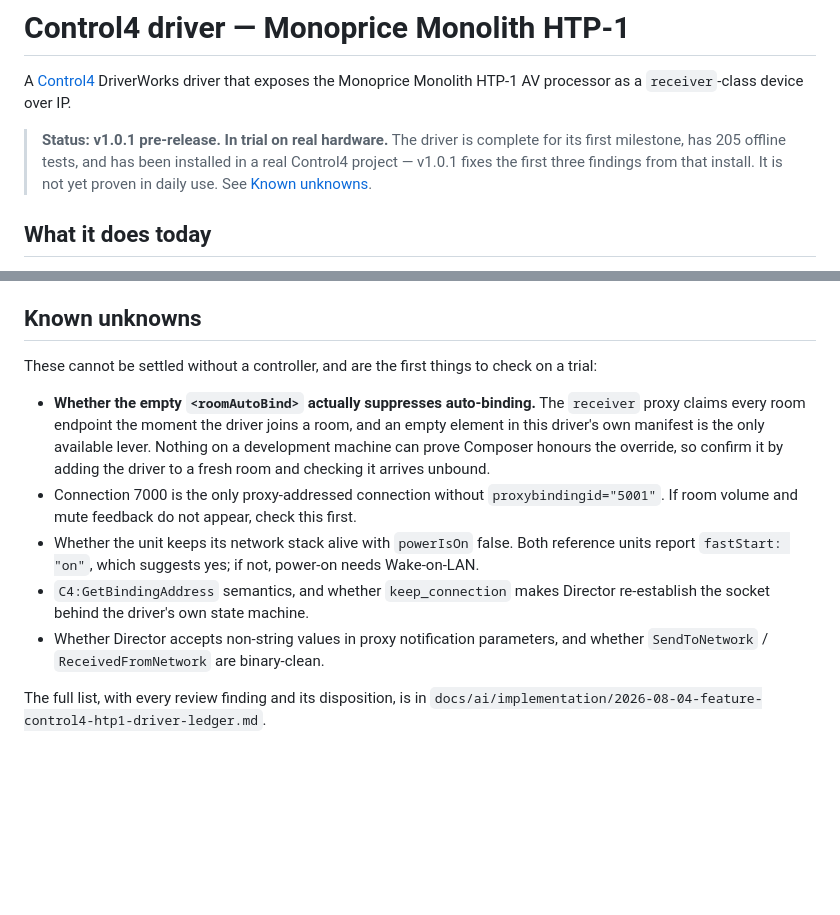
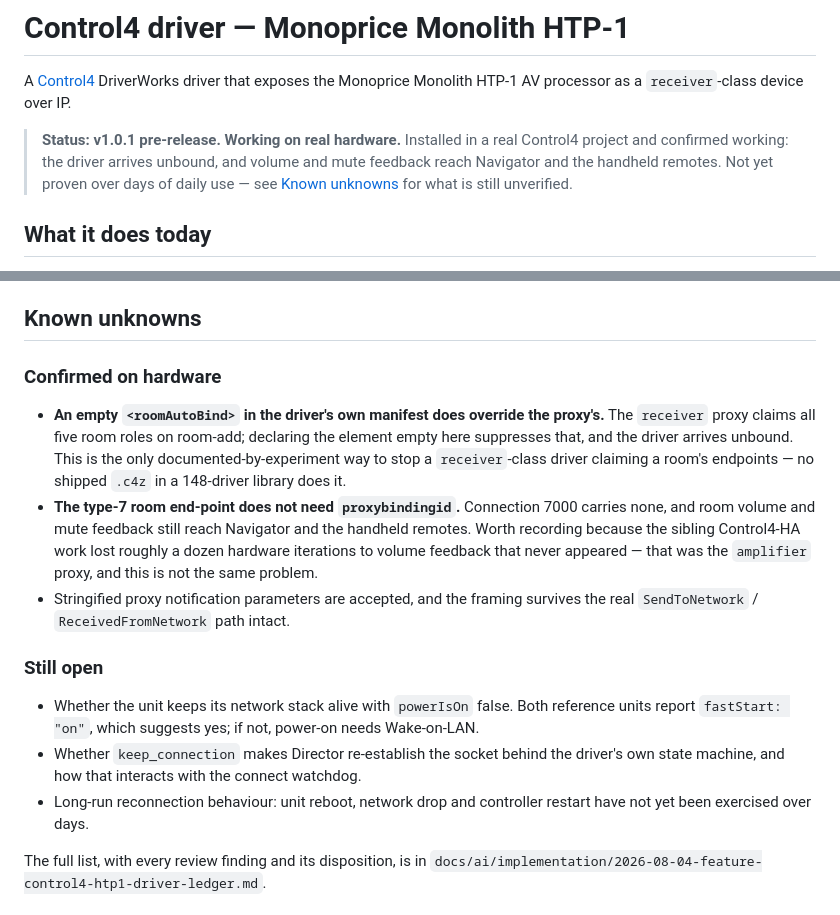
Before and after one commit to ajguerre1/Control4-Monolith-HTP1, a Markdown page: README.md, 2 parts joined by grey strips. GitHub-like rendering; blank space fills up the shorter version.

Commit message:
docs: record what the hardware trial confirmed
Two assumptions closed, and the second is worth more than this driver.

The empty roomAutoBind override works -- the driver arrives in a room
unbound. That was the largest unverified thing in v1.0.1, and it is the only
experimentally-confirmed way to stop a receiver-class driver claiming a
room's endpoints.

And the type-7 room end-point does not need proxybindingid. Volume and mute
feedback reach Navigator and the remotes without it. This was flagged as the
most likely failure point because the sibling Control4-HA work lost about a
dozen hardware iterations to volume feedback that never appeared -- that was
the amplifier proxy, and it turns out not to be the same problem.

Co-Authored-By: Claude Opus 5 (1M context) <noreply@anthropic.com>

```diff
--- a/README.md
+++ b/README.md
@@ -3,10 +3,10 @@
 A [Control4](https://www.control4.com/) DriverWorks driver that exposes the Monoprice Monolith HTP-1
 AV processor as a `receiver`-class device over IP.
 
-> **Status: v1.0.1 pre-release. In trial on real hardware.**
-> The driver is complete for its first milestone, has 205 offline tests, and has been installed in a
-> real Control4 project — v1.0.1 fixes the first three findings from that install. It is not yet
-> proven in daily use. See [Known unknowns](#known-unknowns).
+> **Status: v1.0.1 pre-release. Working on real hardware.**
+> Installed in a real Control4 project and confirmed working: the driver arrives unbound, and volume
+> and mute feedback reach Navigator and the handheld remotes. Not yet proven over days of daily use —
+> see [Known unknowns](#known-unknowns) for what is still unverified.
 
 ## What it does today
 
@@ -86,20 +86,27 @@ virtual time. `tools/fake-htp1.py` serves the real protocol locally, with delibe
 
 ## Known unknowns
 
-These cannot be settled without a controller, and are the first things to check on a trial:
+### Confirmed on hardware
 
-- **Whether the empty `<roomAutoBind>` actually suppresses auto-binding.** The `receiver` proxy claims
-  every room endpoint the moment the driver joins a room, and an empty element in this driver's own
-  manifest is the only available lever. Nothing on a development machine can prove Composer honours
-  the override, so confirm it by adding the driver to a fresh room and checking it arrives unbound.
-- Connection 7000 is the only proxy-addressed connection without `proxybindingid="5001"`. If room
-  volume and mute feedback do not appear, check this first.
+- **An empty `<roomAutoBind>` in the driver's own manifest does override the proxy's.** The `receiver`
+  proxy claims all five room roles on room-add; declaring the element empty here suppresses that, and
+  the driver arrives unbound. This is the only documented-by-experiment way to stop a `receiver`-class
+  driver claiming a room's endpoints — no shipped `.c4z` in a 148-driver library does it.
+- **The type-7 room end-point does not need `proxybindingid`.** Connection 7000 carries none, and room
+  volume and mute feedback still reach Navigator and the handheld remotes. Worth recording because the
+  sibling Control4-HA work lost roughly a dozen hardware iterations to volume feedback that never
+  appeared — that was the `amplifier` proxy, and this is not the same problem.
+- Stringified proxy notification parameters are accepted, and the framing survives the real
+  `SendToNetwork` / `ReceivedFromNetwork` path intact.
+
+### Still open
+
 - Whether the unit keeps its network stack alive with `powerIsOn` false. Both reference units report
   `fastStart: "on"`, which suggests yes; if not, power-on needs Wake-on-LAN.
-- `C4:GetBindingAddress` semantics, and whether `keep_connection` makes Director re-establish the
-  socket behind the driver's own state machine.
-- Whether Director accepts non-string values in proxy notification parameters, and whether
-  `SendToNetwork` / `ReceivedFromNetwork` are binary-clean.
+- Whether `keep_connection` makes Director re-establish the socket behind the driver's own state
+  machine, and how that interacts with the connect watchdog.
+- Long-run reconnection behaviour: unit reboot, network drop and controller restart have not yet been
+  exercised over days.
 
 The full list, with every review finding and its disposition, is in
 `docs/ai/implementation/2026-08-04-feature-control4-htp1-driver-ledger.md`.
```
Also changed, not shown: 1 other file.
